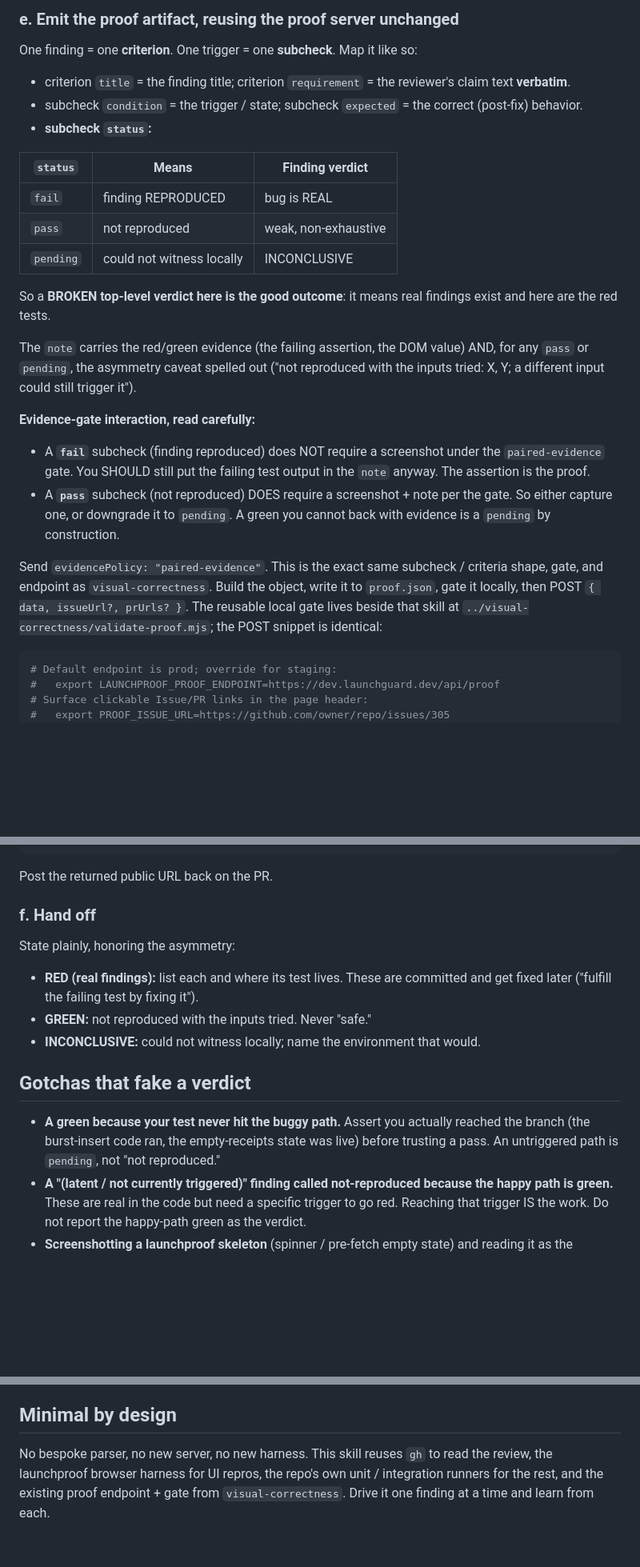
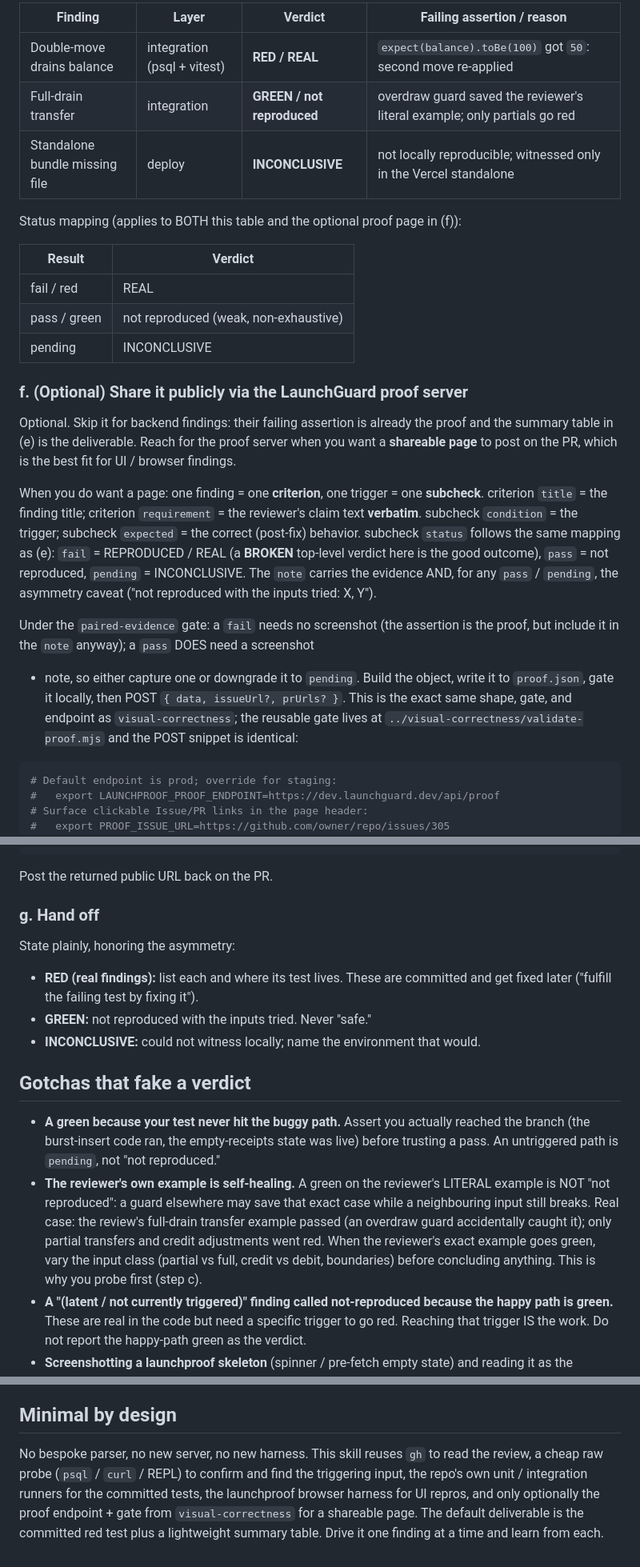
Before and after one commit to TeemuSo/launchproof, a Markdown page: skills/finding-repro/SKILL.md, 3 parts joined by grey strips. Shown at 80% size. Rendered like a GitHub page; blank space fills up the shorter version.

````diff
--- a/skills/finding-repro/SKILL.md
+++ b/skills/finding-repro/SKILL.md
@@ -133,42 +174,41 @@ outline the element the finding is about right before the shot.
 
-### e. Emit the proof artifact, reusing the proof server unchanged
+| Finding | Layer | Verdict | Failing assertion / reason |
+|---|---|---|---|
+| Double-move drains balance | integration (psql + vitest) | **RED / REAL** | `expect(balance).toBe(100)` got `50`: second move re-applied |
+| Full-drain transfer | integration | **GREEN / not reproduced** | overdraw guard saved the reviewer's literal example; only partials go red |
+| Standalone bundle missing file | deploy | **INCONCLUSIVE** | not locally reproducible; witnessed only in the Vercel standalone |
 
-One finding = one **criterion**. One trigger = one **subcheck**. Map it like so:
+Status mapping (applies to BOTH this table and the optional proof page in (f)):
 
-- criterion `title` = the finding title; criterion `requirement` = the
-  reviewer's claim text **verbatim**.
-- subcheck `condition` = the trigger / state; subcheck `expected` = the correct
-  (post-fix) behavior.
-- **subcheck `status`:**
+| Result | Verdict |
+|---|---|
+| fail / red | REAL |
+| pass / green | not reproduced (weak, non-exhaustive) |
+| pending | INCONCLUSIVE |
 
-| `status` | Means | Finding verdict |
-|---|---|---|
-| `fail` | finding REPRODUCED | bug is REAL |
-| `pass` | not reproduced | weak, non-exhaustive |
-| `pending` | could not witness locally | INCONCLUSIVE |
+### f. (Optional) Share it publicly via the LaunchGuard proof server
 
-So a **BROKEN top-level verdict here is the good outcome**: it means real
-findings exist and here are the red tests.
+Optional. Skip it for backend findings: their failing assertion is already the
+proof and the summary table in (e) is the deliverable. Reach for the proof server
+when you want a **shareable page** to post on the PR, which is the best fit for
+UI / browser findings.
 
-The `note` carries the red/green evidence (the failing assertion, the DOM value)
-AND, for any `pass` or `pending`, the asymmetry caveat spelled out ("not
-reproduced with the inputs tried: X, Y; a different input could still trigger
-it").
+When you do want a page: one finding = one **criterion**, one trigger = one
+**subcheck**. criterion `title` = the finding title; criterion `requirement` =
+the reviewer's claim text **verbatim**. subcheck `condition` = the trigger;
+subcheck `expected` = the correct (post-fix) behavior. subcheck `status` follows
+the same mapping as (e): `fail` = REPRODUCED / REAL (a **BROKEN** top-level
+verdict here is the good outcome), `pass` = not reproduced, `pending` =
+INCONCLUSIVE. The `note` carries the evidence AND, for any `pass` / `pending`,
+the asymmetry caveat ("not reproduced with the inputs tried: X, Y").
 
-**Evidence-gate interaction, read carefully:**
-
-- A **`fail`** subcheck (finding reproduced) does NOT require a screenshot under
-  the `paired-evidence` gate. You SHOULD still put the failing test output in
-  the `note` anyway. The assertion is the proof.
-- A **`pass`** subcheck (not reproduced) DOES require a screenshot + note per the
-  gate. So either capture one, or downgrade it to `pending`. A green you cannot
-  back with evidence is a `pending` by construction.
-
-Send `evidencePolicy: "paired-evidence"`. This is the exact same subcheck /
-criteria shape, gate, and endpoint as `visual-correctness`. Build the object,
-write it to `proof.json`, gate it locally, then POST `{ data, issueUrl?,
-prUrls? }`. The reusable local gate lives beside that skill at
-`../visual-correctness/validate-proof.mjs`; the POST snippet is identical:
+Under the `paired-evidence` gate: a `fail` needs no screenshot (the assertion is
+the proof, but include it in the `note` anyway); a `pass` DOES need a screenshot
++ note, so either capture one or downgrade it to `pending`. Build the object,
+write it to `proof.json`, gate it locally, then POST `{ data, issueUrl?, prUrls?
+}`. This is the exact same shape, gate, and endpoint as `visual-correctness`; the
+reusable gate lives at `../visual-correctness/validate-proof.mjs` and the POST
+snippet is identical:
 
 ```bash
 # Default endpoint is prod; override for staging:
@@ -229,7 +269,7 @@ The subcheck object shape (same as `visual-correctness`):
 
 Post the returned public URL back on the PR.
 
-### f. Hand off
+### g. Hand off
 
 State plainly, honoring the asymmetry:
 
@@ -244,6 +284,13 @@ State plainly, honoring the asymmetry:
   reached the branch (the burst-insert code ran, the empty-receipts state was
   live) before trusting a pass. An untriggered path is `pending`, not "not
   reproduced."
+- **The reviewer's own example is self-healing.** A green on the reviewer's
+  LITERAL example is NOT "not reproduced": a guard elsewhere may save that exact
+  case while a neighbouring input still breaks. Real case: the review's full-drain
+  transfer example passed (an overdraw guard accidentally caught it); only partial
+  transfers and credit adjustments went red. When the reviewer's exact example
+  goes green, vary the input class (partial vs full, credit vs debit, boundaries)
+  before concluding anything. This is why you probe first (step c).
 - **A "(latent / not currently triggered)" finding called not-reproduced because
   the happy path is green.** These are real in the code but need a specific
   trigger to go red. Reaching that trigger IS the work. Do not report the
@@ -269,6 +316,9 @@ State plainly, honoring the asymmetry:
 ## Minimal by design
 
 No bespoke parser, no new server, no new harness. This skill reuses `gh` to read
-the review, the launchproof browser harness for UI repros, the repo's own unit /
-integration runners for the rest, and the existing proof endpoint + gate from
-`visual-correctness`. Drive it one finding at a time and learn from each.
+the review, a cheap raw probe (`psql` / `curl` / REPL) to confirm and find the
+triggering input, the repo's own unit / integration runners for the committed
+tests, the launchproof browser harness for UI repros, and only optionally the
+proof endpoint + gate from `visual-correctness` for a shareable page. The default
+deliverable is the committed red test plus a lightweight summary table. Drive it
+one finding at a time and learn from each.
````
Also changed, not shown: other parts of skills/finding-repro/SKILL.md (+57 -16 lines).
